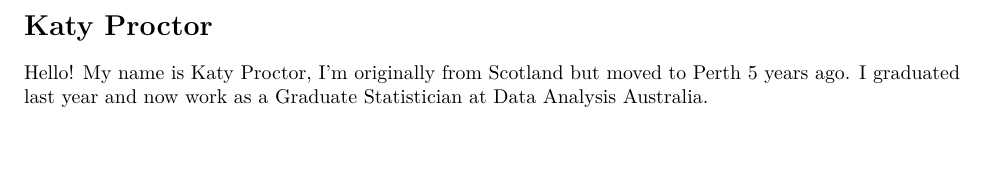
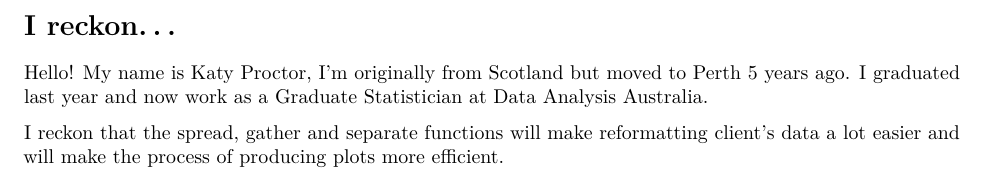
Before and after one commit to dicook/YSC_guidebook, an R Markdown document (08-katy.Rmd): part of the page, cut at the place of the change, the shorter picture padded with empty space. Rendered offline with R 4.5, knitr and Pandoc, then LaTeX, with nearby package versions; both versions are drawn in the output format of the newer one.

Commit message:
Adding data organisation summary.

```diff
--- a/08-katy.Rmd
+++ b/08-katy.Rmd
@@ -1,3 +1,10 @@
-# Katy Proctor
+---
+output:
+  pdf_document: default
+  html_document: default
+---
+# I reckon...
 
 Hello! My name is Katy Proctor, I'm originally from Scotland but moved to Perth 5 years ago. I graduated last year and now work as a Graduate Statistician at Data Analysis Australia.
+
+I reckon that the spread, gather and separate functions will make reformatting client's data a lot easier and will make the process of producing plots more efficient.
```
